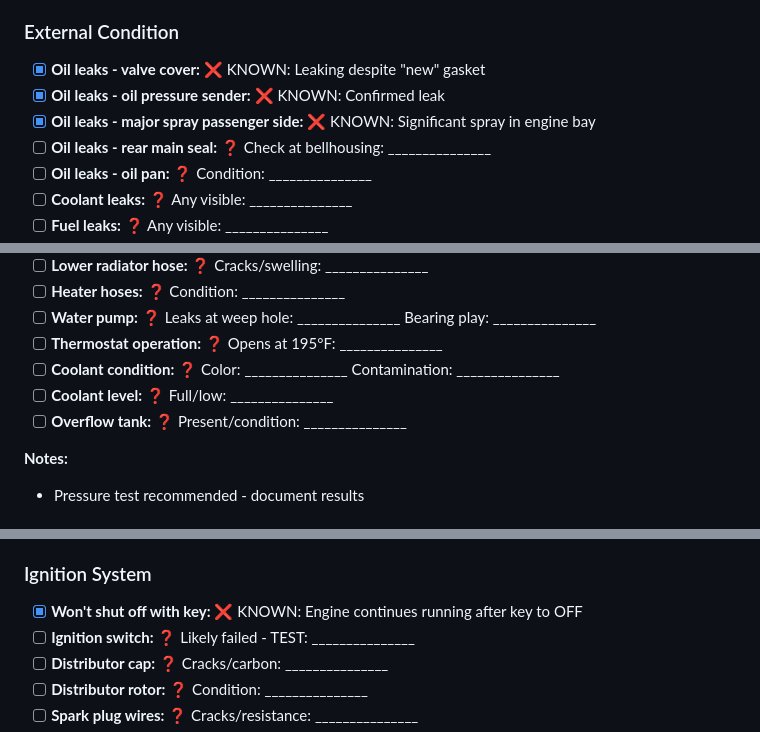
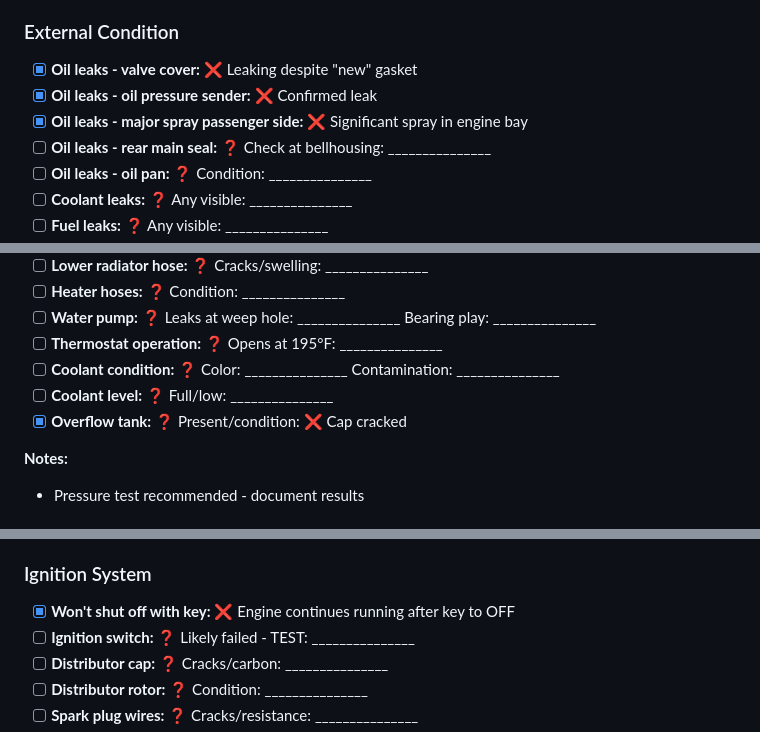
Before and after one commit to shaes-farm/mad-max, a Markdown page: docs/project/02_CURRENT_STATE_INVENTORY.md, 3 parts joined by grey strips. Drawn GitHub-style.

Commit message:
Update current state

```diff
--- a/docs/project/02_CURRENT_STATE_INVENTORY.md
+++ b/docs/project/02_CURRENT_STATE_INVENTORY.md
@@ -131,9 +131,9 @@ This document tracks **what is** (current condition). Other documents track **wh
 - [ ] **Smoke from exhaust:** ❓ Color/amount: _______________
 
 ### External Condition
-- [x] **Oil leaks - valve cover:** ❌ KNOWN: Leaking despite "new" gasket
-- [x] **Oil leaks - oil pressure sender:** ❌ KNOWN: Confirmed leak
-- [x] **Oil leaks - major spray passenger side:** ❌ KNOWN: Significant spray in engine bay
+- [x] **Oil leaks - valve cover:** ❌ Leaking despite "new" gasket
+- [x] **Oil leaks - oil pressure sender:** ❌ Confirmed leak
+- [x] **Oil leaks - major spray passenger side:** ❌ Significant spray in engine bay
 - [ ] **Oil leaks - rear main seal:** ❓ Check at bellhousing: _______________
 - [ ] **Oil leaks - oil pan:** ❓ Condition: _______________
 - [ ] **Coolant leaks:** ❓ Any visible: _______________
@@ -154,7 +154,7 @@ This document tracks **what is** (current condition). Other documents track **wh
 - [ ] **Thermostat operation:** ❓ Opens at 195°F: _______________
 - [ ] **Coolant condition:** ❓ Color: _______________ Contamination: _______________
 - [ ] **Coolant level:** ❓ Full/low: _______________
-- [ ] **Overflow tank:** ❓ Present/condition: _______________
+- [x] **Overflow tank:** ❓ Present/condition: ❌ Cap cracked
 
 **Notes:**
 
@@ -172,7 +172,7 @@ This document tracks **what is** (current condition). Other documents track **wh
 - [ ] **Fuel pump:** ❓ Operation/noise: _______________
 
 ### Ignition System
-- [x] **Won't shut off with key:** ❌ KNOWN: Engine continues running after key to OFF
+- [x] **Won't shut off with key:** ❌ Engine continues running after key to OFF
 - [ ] **Ignition switch:** ❓ Likely failed - TEST: _______________
 - [ ] **Distributor cap:** ❓ Cracks/carbon: _______________
 - [ ] **Distributor rotor:** ❓ Condition: _______________
```
Also changed, not shown: other parts of docs/project/02_CURRENT_STATE_INVENTORY.md (+1 -1 lines).
